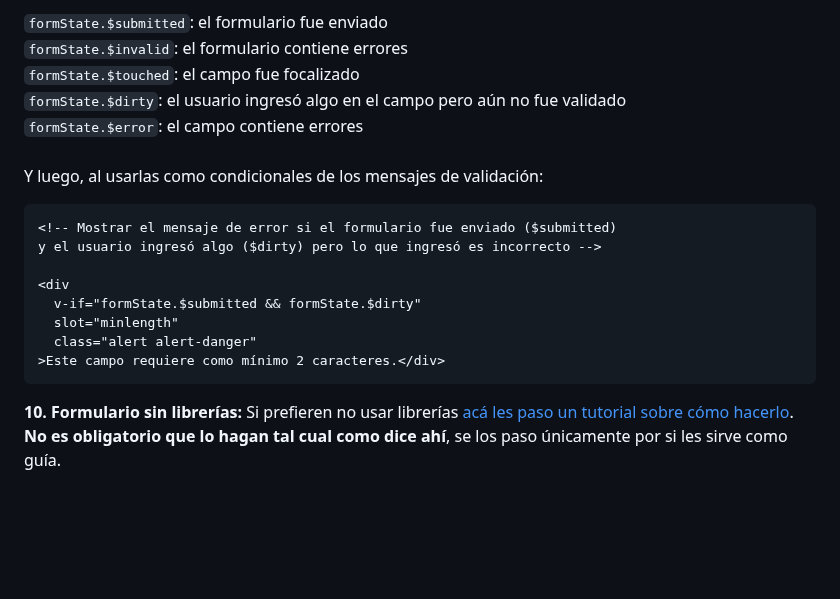
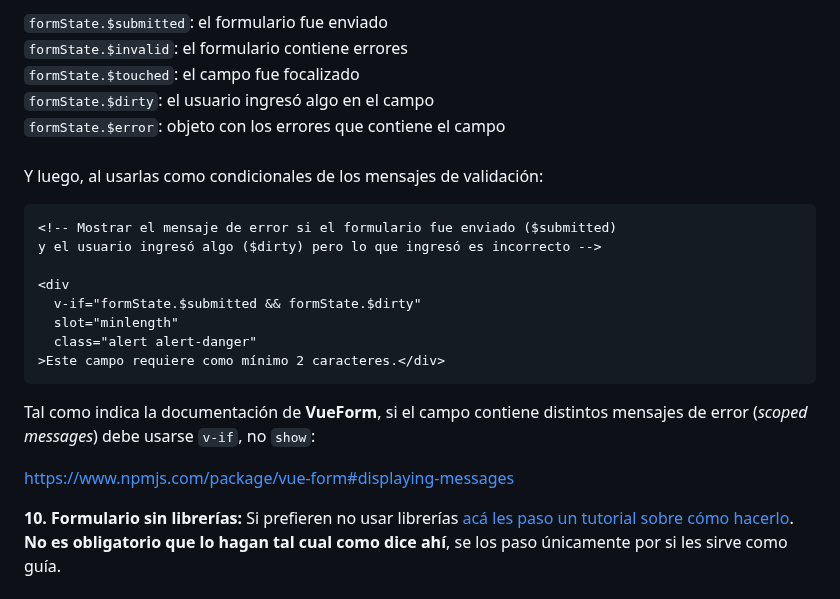
Before and after one commit to dav-leda/vue-tutor-david, a Markdown page: entregable-formulario/readme.md, the part around the change. GitHub-like rendering; blank space fills up the shorter version.

Commit message:
vue-form

````diff
--- a/entregable-formulario/readme.md
+++ b/entregable-formulario/readme.md
@@ -148,9 +148,9 @@ La documentación de VueForm no es muy clara que digamos. Les paso esta guía de
 <br>
 `formState.$touched`: el campo fue focalizado
 <br>
-`formState.$dirty`: el usuario ingresó algo en el campo pero aún no fue validado
+`formState.$dirty`: el usuario ingresó algo en el campo
 <br>
-`formState.$error`: el campo contiene errores
+`formState.$error`: objeto con los errores que contiene el campo
 <br>
 <br>
 Y luego, al usarlas como condicionales de los mensajes de validación:
@@ -166,6 +166,10 @@ y el usuario ingresó algo ($dirty) pero lo que ingresó es incorrecto -->
 >Este campo requiere como mínimo 2 caracteres.</div>
 ```
 
+Tal como indica la documentación de __VueForm__, si el campo contiene distintos mensajes de error (_scoped messages_) debe usarse `v-if`, no `show`:
+
+https://www.npmjs.com/package/vue-form#displaying-messages
+
 __10. Formulario sin librerías:__ Si prefieren no usar librerías [acá les paso un tutorial sobre cómo hacerlo](https://frontendlab.vercel.app/vue/formulario/). __No es obligatorio que lo hagan tal cual como dice ahí__, se los paso únicamente por si les sirve como guía.
 
 
````
